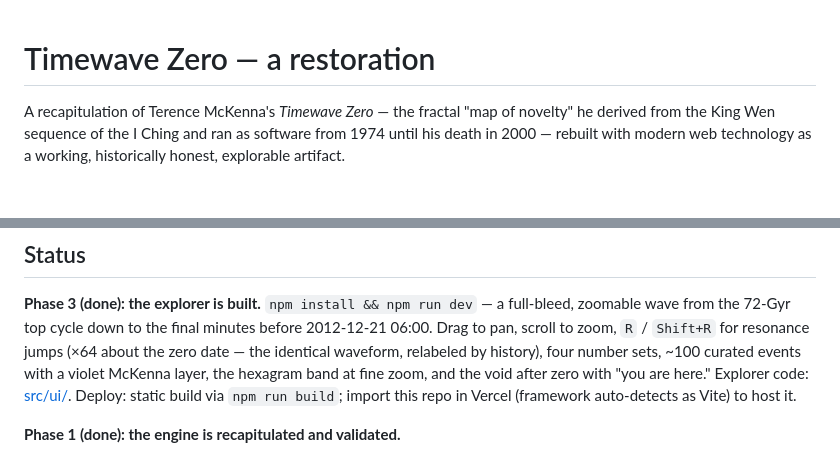
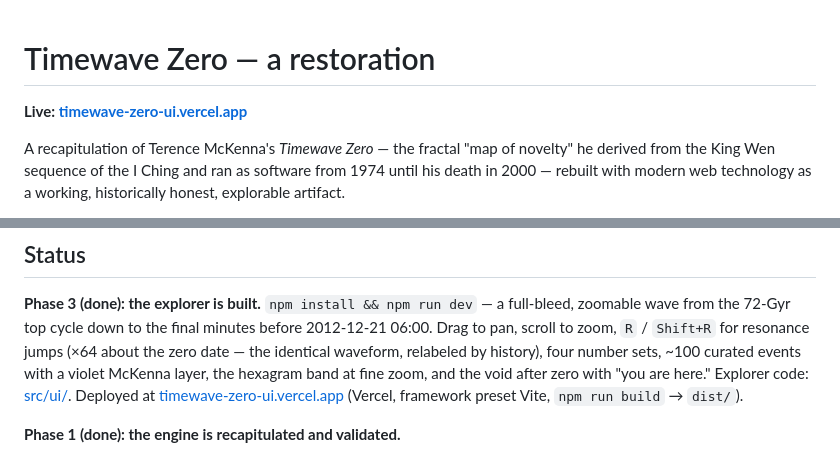
Before and after one commit to newswim/timewave-zero-ui, a Markdown page: README.md, 2 parts joined by grey strips. Rendered like a GitHub page; blank space fills up the shorter version.

Commit message:
Add live URL to README

```diff
--- a/README.md
+++ b/README.md
@@ -1,4 +1,6 @@
 # Timewave Zero — a restoration
+
+**Live: [timewave-zero-ui.vercel.app](https://timewave-zero-ui.vercel.app)**
 
 A recapitulation of Terence McKenna's *Timewave Zero* — the fractal "map of
 novelty" he derived from the King Wen sequence of the I Ching and ran as
@@ -24,8 +26,8 @@ minutes before 2012-12-21 06:00. Drag to pan, scroll to zoom, `R` /
 waveform, relabeled by history), four number sets, ~100 curated events
 with a violet McKenna layer, the hexagram band at fine zoom, and the
 void after zero with "you are here." Explorer code: [src/ui/](src/ui/).
-Deploy: static build via `npm run build`; import this repo in Vercel
-(framework auto-detects as Vite) to host it.
+Deployed at [timewave-zero-ui.vercel.app](https://timewave-zero-ui.vercel.app)
+(Vercel, framework preset Vite, `npm run build` → `dist/`).
 
 **Phase 1 (done): the engine is recapitulated and validated.**
 
```
